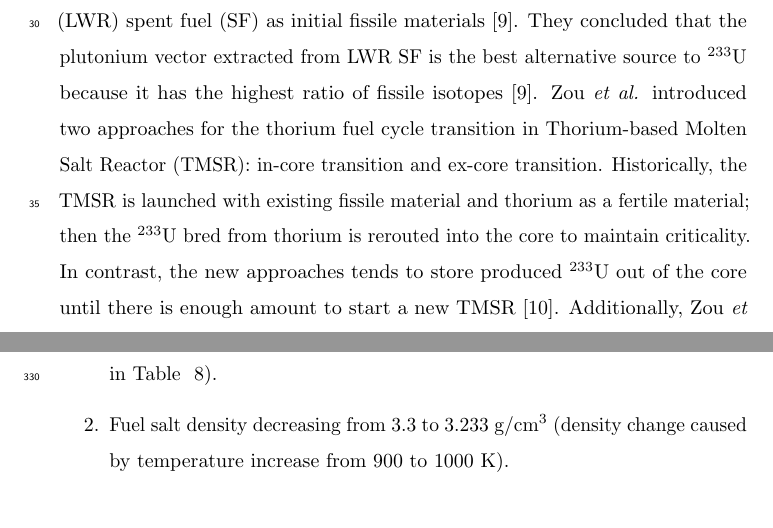
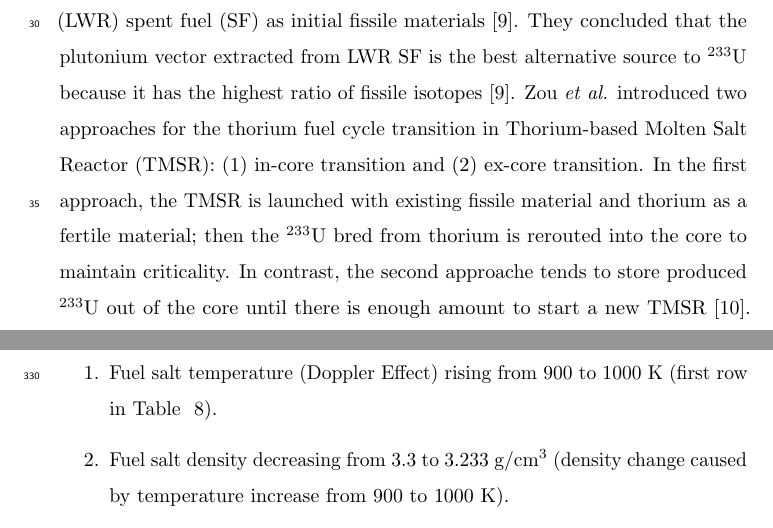
Before and after one commit to arfc/2019-ashraf-rykhl-mox-sdtmsr, a LaTeX paper (paper/Scenarios.tex, which reads paper/introduction.tex): two parts of pages 3 and 28 of 37, joined at a grey line, cut so that both start at the same text. Compiled offline with pdfLaTeX; an older LaTeX class or package is replaced by its successor.

Commit message:
Resolving conflicts

```diff
--- a/paper/introduction.tex
+++ b/paper/introduction.tex
@@ -39,20 +40,21 @@ is being substituted by newly produced $^{233}$U.
 Betzler \emph{et al.} discussed the simulation of the startup of a MSBR unit
 cell with \gls{LEU} (19.79\%) and Pu from \gls{LWR} spent fuel (SF) as initial
 fissile materials \cite{betzler2016modeling}. They concluded that the
-plutonium vector extracted from LWR SF is the best alternative source
-to $^{233}$U because it has the highest ratio of fissile isotopes
+plutonium vector extracted from LWR SF is the best alternative source to
+$^{233}$U because it has the highest ratio of fissile isotopes
 \cite{betzler2016modeling}. Zou \emph{et al.} introduced two approaches for
-the thorium fuel cycle transition in \gls{TMSR}: in-core transition and
-ex-core transition. Historically, the TMSR is launched with existing fissile
-material and thorium as a fertile material; then the $^{233}$U bred from
-thorium is rerouted into the core to maintain criticality. In contrast, the
-new approaches tends to store produced $^{233}$U out of the core until there
-is enough amount to start a new TMSR \cite{zou2018transition}.
+the thorium fuel cycle transition in \gls{TMSR}: (1) in-core transition and
+(2) ex-core transition. In the first approach, the TMSR is launched with
+existing fissile material and thorium as a fertile material; then the
+$^{233}$U bred from thorium is rerouted into the core to maintain criticality.
+In contrast, the second approache tends to store produced $^{233}$U out of the
+core until there is enough amount to start a new TMSR \cite{zou2018transition}.
 Additionally, Zou \emph{et al.} studied the transitioning to thorium fuel
 cycle in a small modular Th-based molten salt reactor (smTMSR) using \gls{TRU}
 as startup fuel. They concluded that the transition to thorium fuel cycle can
 be achieved in thermal smTMSR with a proper fuel fraction
 \cite{zou2018preliminary}.
+
 Heuer \emph{et al.} discussed the transition characteristics of the \gls{MSFR}
 under different launching scenarios (e.g., enriched uranium and TRU)
 \cite{heuer2014towards}.
```
Also changed, not shown: paper/introduction.tex (162 more changed lines).
